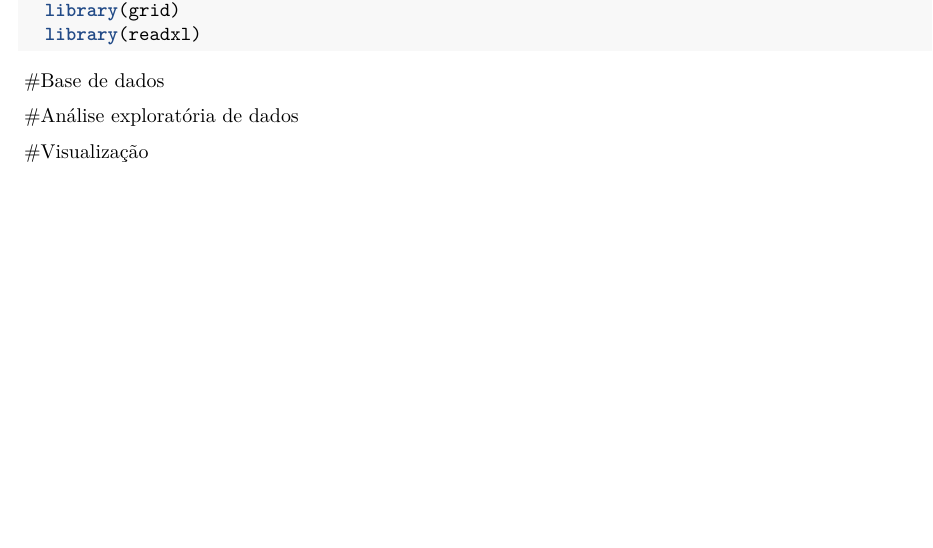
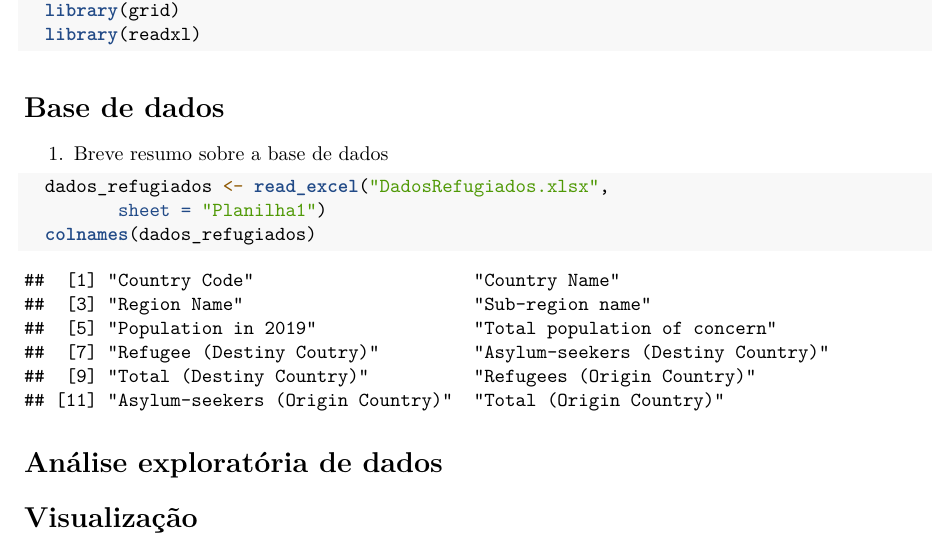
Before and after one commit to AlmirFonseca/A2-AEDV, an R Markdown document (AEDV-A2.Rmd): part of the page, cut so that both start at the same text, the shorter picture padded with empty space. Rendered offline with R 4.5, knitr and Pandoc, then LaTeX, with nearby package versions.

Commit message:
Comece a análise exploratória

````diff
--- a/AEDV-A2.Rmd
+++ b/AEDV-A2.Rmd
@@ -21,8 +21,17 @@ knitr::opts_chunk$set(echo = TRUE)
 ```
 
 
-#Base de dados
+# Base de dados
 
-#Análise exploratória de dados
+1. Breve resumo sobre a base de dados
 
-#Visualização
+```{r, colnames de dados_refugiados}
+  dados_refugiados <- read_excel("DadosRefugiados.xlsx",
+         sheet = "Planilha1")
+  colnames(dados_refugiados)
+```
+
+
+# Análise exploratória de dados
+
+# Visualização
````
